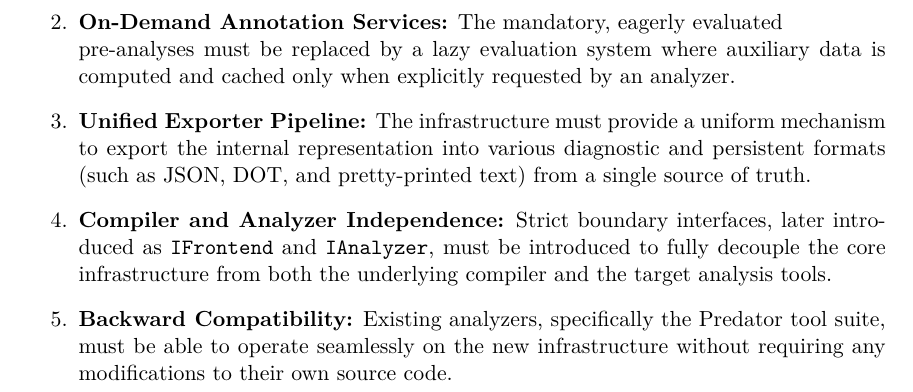
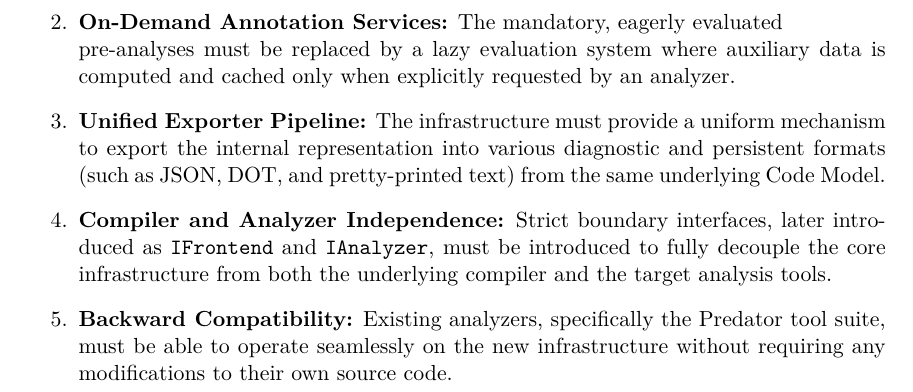
Before and after one commit to pseja/gcc-plugin-for-static-analyzer-support, a LaTeX thesis (03-design.tex): part of page 1 of 15, cut so that both start at the same text. Compiled offline with pdfLaTeX.

Commit message:
fix source of truth being too broad

```diff
--- a/03-design.tex
+++ b/03-design.tex
@@ -11,7 +11,7 @@ To effectively resolve the constraints of the legacy implementation, the moderni
 \begin{enumerate}
   \item \textbf{Clean Intermediate Representation (IR):} The core Code Model must remain a pure representation of the parsed program, strictly decoupling the IR from any embedded analysis results to eliminate the \uv{Large Class} anti-pattern~\cite{RefactoringGuruLargeClass}.
   \item \textbf{On-Demand Annotation Services:} The mandatory, eagerly evaluated \\pre-analyses must be replaced by a lazy evaluation system where auxiliary data is computed and cached only when explicitly requested by an analyzer.
-  \item \textbf{Unified Exporter Pipeline:} The infrastructure must provide a uniform mechanism to export the internal representation into various diagnostic and persistent formats (such as JSON, DOT, and pretty-printed text) from a single source of truth.
+  \item \textbf{Unified Exporter Pipeline:} The infrastructure must provide a uniform mechanism to export the internal representation into various diagnostic and persistent formats (such as JSON, DOT, and pretty-printed text) from the same underlying Code Model.
   \item \textbf{Compiler and Analyzer Independence:} Strict boundary interfaces, later introduced as \texttt{IFrontend} and \texttt{IAnalyzer}, must be introduced to fully decouple the core infrastructure from both the underlying compiler and the target analysis tools.
   \item \textbf{Backward Compatibility:} Existing analyzers, specifically the Predator tool suite, must be able to operate seamlessly on the new infrastructure without requiring any modifications to their own source code.
 \end{enumerate}
```
